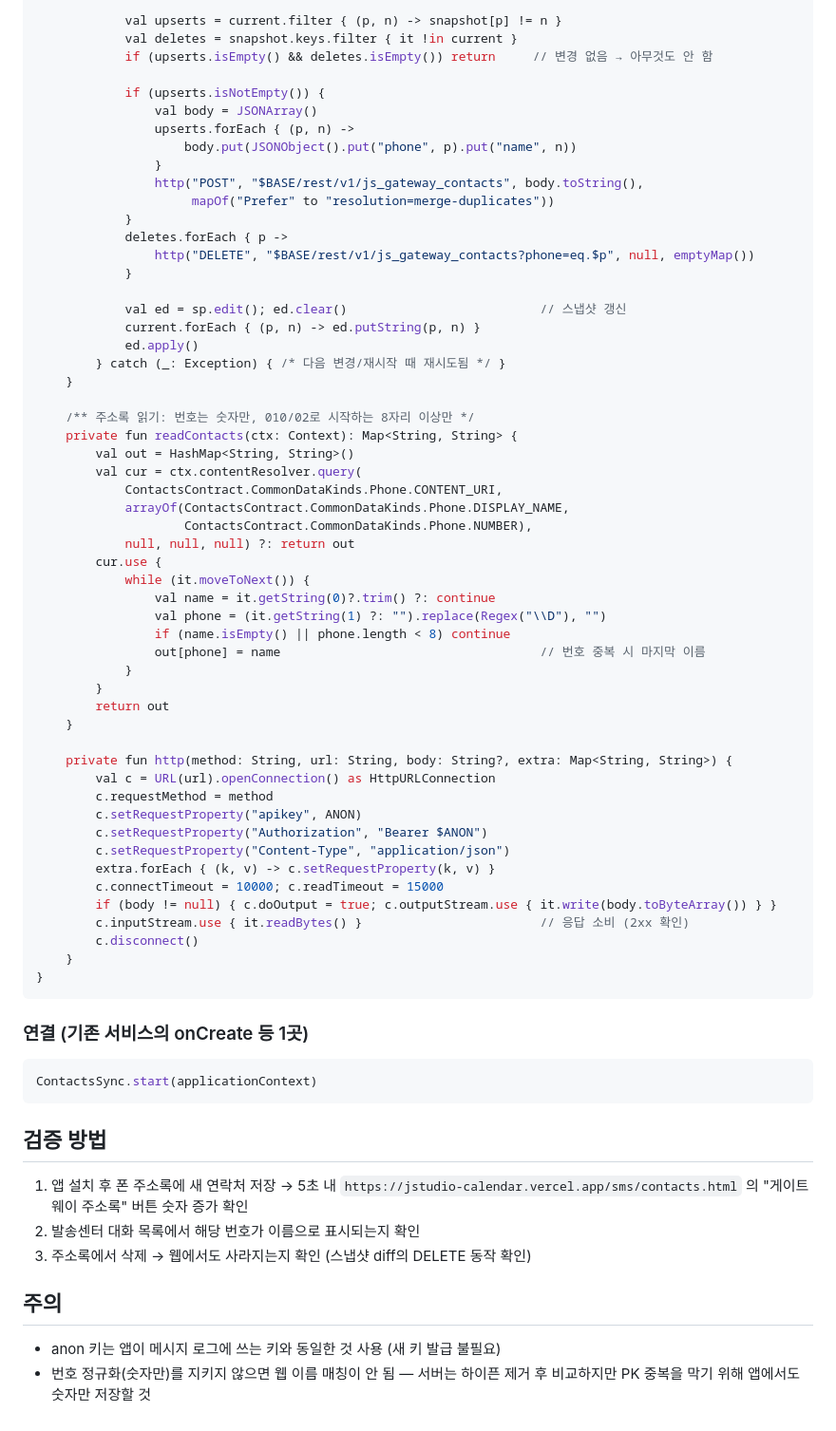
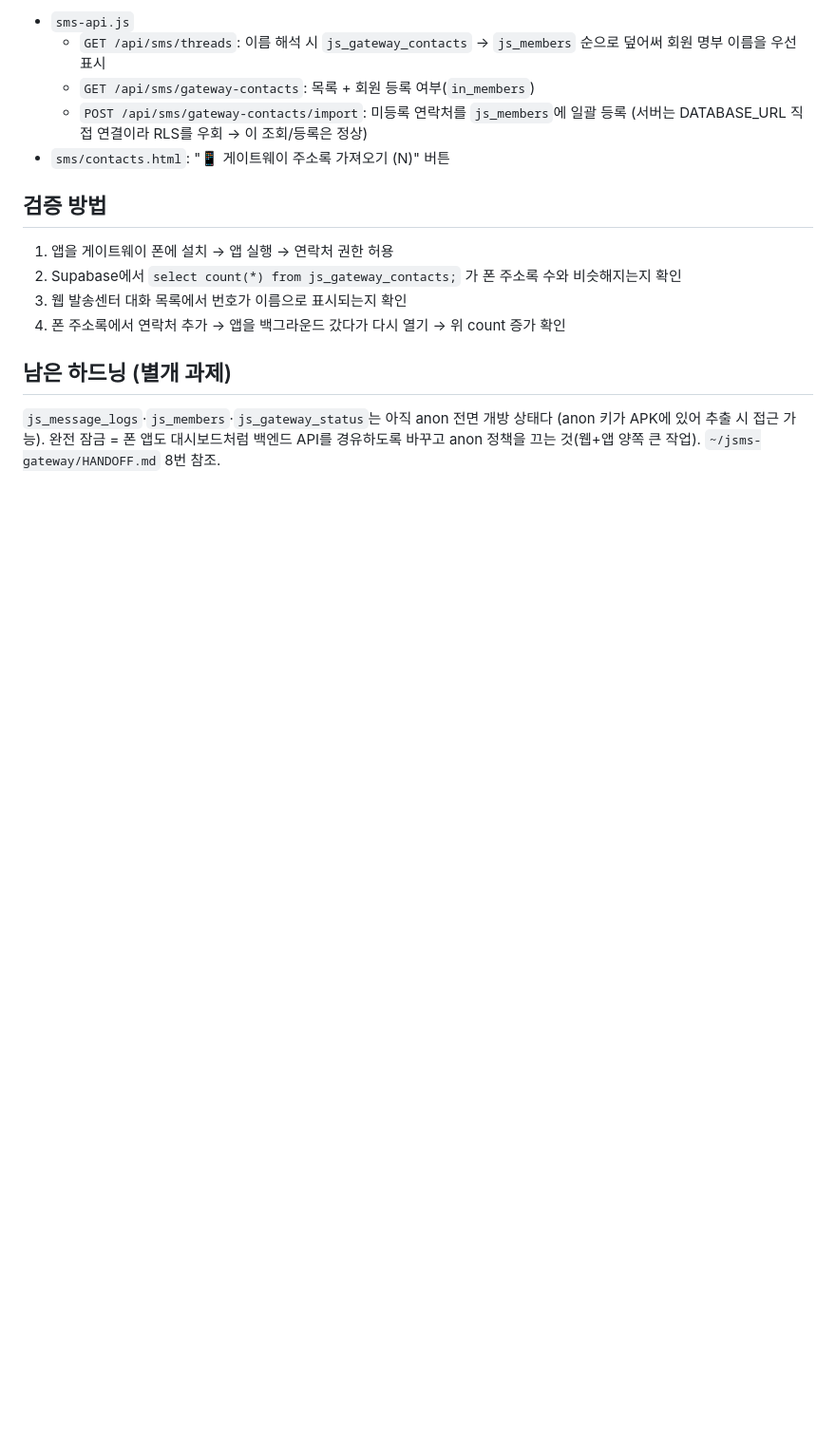
Before and after one commit to kbj0587-del/jstudio-calendar, a Markdown page: docs/gateway-contacts-sync.md, the part around one of its changes. Shown at 95% size. Rendered like a GitHub page; blank space fills up the shorter version.

````diff
--- a/docs/gateway-contacts-sync.md
+++ b/docs/gateway-contacts-sync.md
@@ -90,71 +52,19 @@ object ContactsSync {
 
-            val upserts = current.filter { (p, n) -> snapshot[p] != n }
-            val deletes = snapshot.keys.filter { it !in current }
-            if (upserts.isEmpty() && deletes.isEmpty()) return     // 변경 없음 → 아무것도 안 함
-
-            if (upserts.isNotEmpty()) {
-                val body = JSONArray()
-                upserts.forEach { (p, n) ->
-                    body.put(JSONObject().put("phone", p).put("name", n))
-                }
-                http("POST", "$BASE/rest/v1/js_gateway_contacts", body.toString(),
-                     mapOf("Prefer" to "resolution=merge-duplicates"))
-            }
-            deletes.forEach { p ->
-                http("DELETE", "$BASE/rest/v1/js_gateway_contacts?phone=eq.$p", null, emptyMap())
-            }
-
-            val ed = sp.edit(); ed.clear()                          // 스냅샷 갱신
-            current.forEach { (p, n) -> ed.putString(p, n) }
-            ed.apply()
-        } catch (_: Exception) { /* 다음 변경/재시작 때 재시도됨 */ }
-    }
-
-    /** 주소록 읽기: 번호는 숫자만, 010/02로 시작하는 8자리 이상만 */
-    private fun readContacts(ctx: Context): Map<String, String> {
-        val out = HashMap<String, String>()
-        val cur = ctx.contentResolver.query(
-            ContactsContract.CommonDataKinds.Phone.CONTENT_URI,
-            arrayOf(ContactsContract.CommonDataKinds.Phone.DISPLAY_NAME,
-                    ContactsContract.CommonDataKinds.Phone.NUMBER),
-            null, null, null) ?: return out
-        cur.use {
-            while (it.moveToNext()) {
-                val name = it.getString(0)?.trim() ?: continue
-                val phone = (it.getString(1) ?: "").replace(Regex("\\D"), "")
-                if (name.isEmpty() || phone.length < 8) continue
-                out[phone] = name                                   // 번호 중복 시 마지막 이름
-            }
-        }
-        return out
-    }
-
-    private fun http(method: String, url: String, body: String?, extra: Map<String, String>) {
-        val c = URL(url).openConnection() as HttpURLConnection
-        c.requestMethod = method
-        c.setRequestProperty("apikey", ANON)
-        c.setRequestProperty("Authorization", "Bearer $ANON")
-        c.setRequestProperty("Content-Type", "application/json")
-        extra.forEach { (k, v) -> c.setRequestProperty(k, v) }
-        c.connectTimeout = 10000; c.readTimeout = 15000
-        if (body != null) { c.doOutput = true; c.outputStream.use { it.write(body.toByteArray()) } }
-        c.inputStream.use { it.readBytes() }                        // 응답 소비 (2xx 확인)
-        c.disconnect()
-    }
-}
-```
-
-### 연결 (기존 서비스의 onCreate 등 1곳)
-```kotlin
-ContactsSync.start(applicationContext)
-```
+- `sms-api.js`
+  - `GET /api/sms/threads`: 이름 해석 시 `js_gateway_contacts` → `js_members` 순으로 덮어써
+    회원 명부 이름을 우선 표시
+  - `GET /api/sms/gateway-contacts`: 목록 + 회원 등록 여부(`in_members`)
+  - `POST /api/sms/gateway-contacts/import`: 미등록 연락처를 `js_members`에 일괄 등록
+    (서버는 DATABASE_URL 직접 연결이라 RLS를 우회 → 이 조회/등록은 정상)
+- `sms/contacts.html`: "📱 게이트웨이 주소록 가져오기 (N)" 버튼
 
 ## 검증 방법
-1. 앱 설치 후 폰 주소록에 새 연락처 저장 → 5초 내
-   `https://jstudio-calendar.vercel.app/sms/contacts.html` 의 "게이트웨이 주소록" 버튼 숫자 증가 확인
-2. 발송센터 대화 목록에서 해당 번호가 이름으로 표시되는지 확인
-3. 주소록에서 삭제 → 웹에서도 사라지는지 확인 (스냅샷 diff의 DELETE 동작 확인)
+1. 앱을 게이트웨이 폰에 설치 → 앱 실행 → 연락처 권한 허용
+2. Supabase에서 `select count(*) from js_gateway_contacts;` 가 폰 주소록 수와 비슷해지는지 확인
+3. 웹 발송센터 대화 목록에서 번호가 이름으로 표시되는지 확인
+4. 폰 주소록에서 연락처 추가 → 앱을 백그라운드 갔다가 다시 열기 → 위 count 증가 확인
 
-## 주의
-- anon 키는 앱이 메시지 로그에 쓰는 키와 동일한 것 사용 (새 키 발급 불필요)
-- 번호 정규화(숫자만)를 지키지 않으면 웹 이름 매칭이 안 됨 — 서버는 하이픈 제거 후 비교하지만 PK 중복을 막기 위해 앱에서도 숫자만 저장할 것
+## 남은 하드닝 (별개 과제)
+`js_message_logs`·`js_members`·`js_gateway_status`는 아직 anon 전면 개방 상태다
+(anon 키가 APK에 있어 추출 시 접근 가능). 완전 잠금 = 폰 앱도 대시보드처럼 백엔드 API를
+경유하도록 바꾸고 anon 정책을 끄는 것(웹+앱 양쪽 큰 작업). `~/jsms-gateway/HANDOFF.md` 8번 참조.
````
Also changed, not shown: other parts of docs/gateway-contacts-sync.md (+39 -77 lines).
